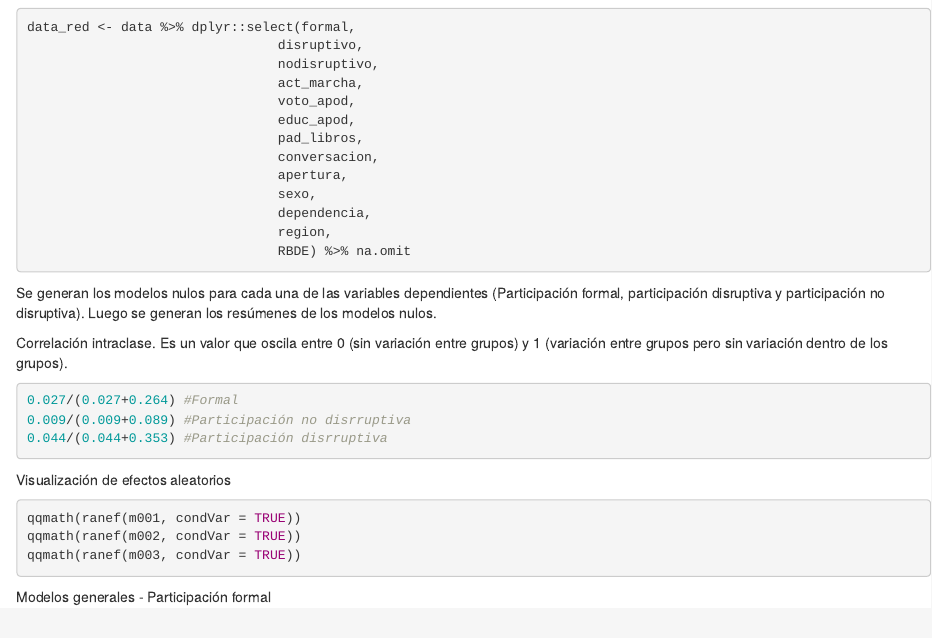
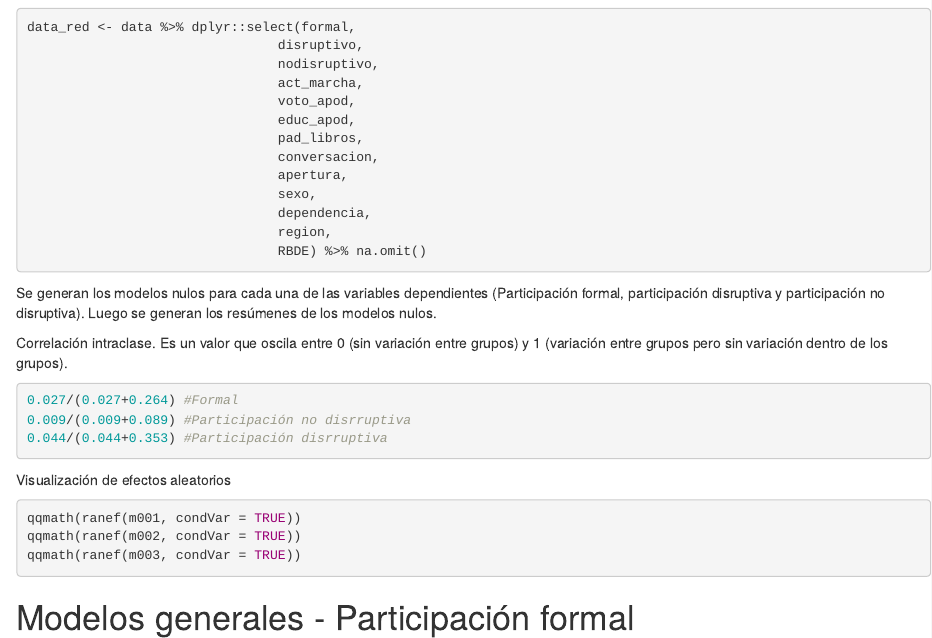
Before and after one commit to damiranda/pol_parti, an R Markdown document (production/analysis_red.Rmd): the page in a window 1100 px wide, from 180 px down. Rendered offline with R 4.5, knitr and Pandoc, with nearby package versions; the code is not run, so its results and figures are left out.

Commit message:
Update analysis_red.Rmd

````diff
--- a/production/analysis_red.Rmd
+++ b/production/analysis_red.Rmd
@@ -3,6 +3,8 @@ title: "Untitled"
 author: "Daniel Miranda, Julio Iturra, Brian Montenegro & Karen Sepúlveda"
 date: "12-04-2021"
 output: html_document
+editor_options:
+  chunk_output_type: console
 ---
 
 Se cargan los paquetes necesarios para el Análisis Multinivel y se carga la BDD
@@ -66,7 +67,7 @@ qqmath(ranef(m002, condVar = TRUE))
 qqmath(ranef(m003, condVar = TRUE))
 ```
 
-Modelos generales - Participación formal
+# Modelos generales - Participación formal
 
 ```{r}
 # Hipótesis 1 - Incidencia de socialización política familiar sobre participación formal
````
Also changed, not shown: production/analysis_red.Rmd (7 more changed lines).
